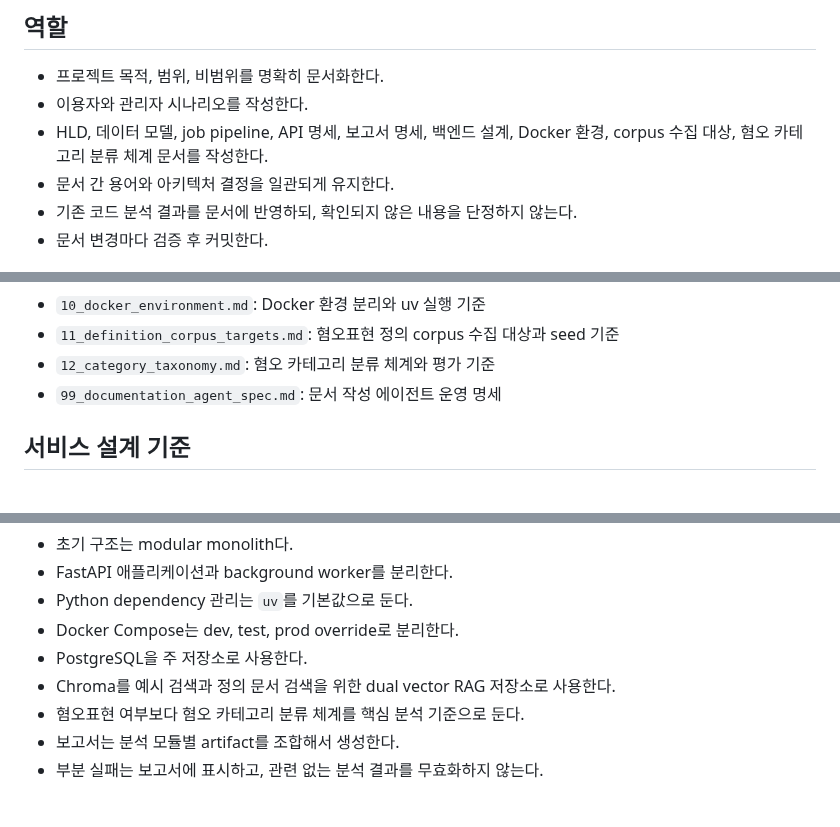
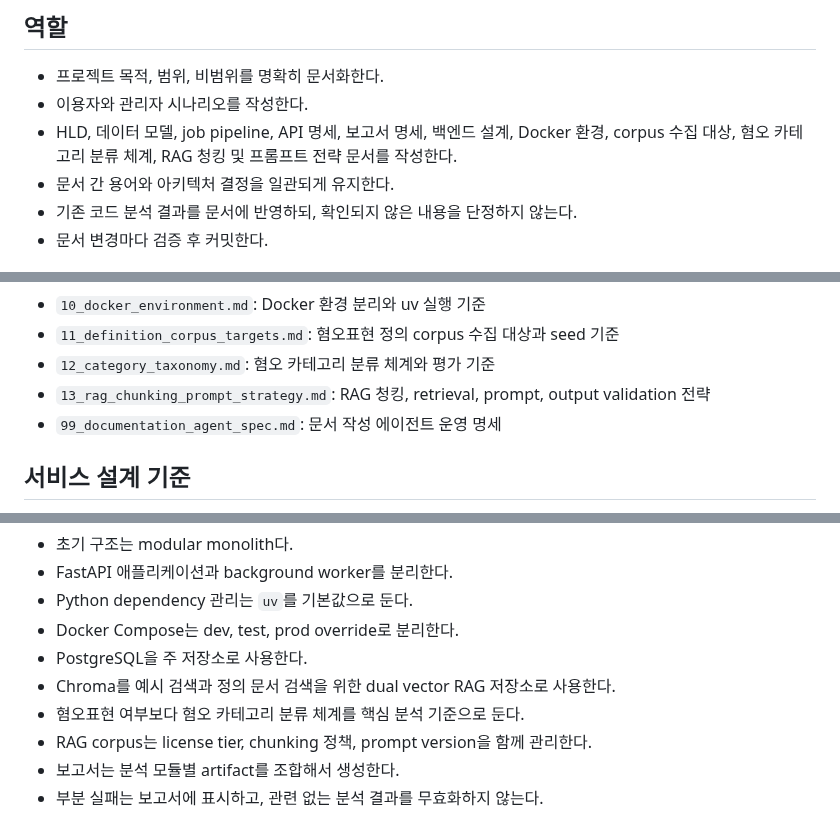
Before and after one commit to JaehnK/Hate-Speech-RAG-Service, a Markdown page: docs/99_documentation_agent_spec.md, 3 parts joined by grey strips. GitHub-like rendering.

Commit message:
docs: register rag strategy document

```diff
--- a/docs/99_documentation_agent_spec.md
+++ b/docs/99_documentation_agent_spec.md
@@ -15,7 +15,7 @@
 
 - 프로젝트 목적, 범위, 비범위를 명확히 문서화한다.
 - 이용자와 관리자 시나리오를 작성한다.
-- HLD, 데이터 모델, job pipeline, API 명세, 보고서 명세, 백엔드 설계, Docker 환경, corpus 수집 대상, 혐오 카테고리 분류 체계 문서를 작성한다.
+- HLD, 데이터 모델, job pipeline, API 명세, 보고서 명세, 백엔드 설계, Docker 환경, corpus 수집 대상, 혐오 카테고리 분류 체계, RAG 청킹 및 프롬프트 전략 문서를 작성한다.
 - 문서 간 용어와 아키텍처 결정을 일관되게 유지한다.
 - 기존 코드 분석 결과를 문서에 반영하되, 확인되지 않은 내용을 단정하지 않는다.
 - 문서 변경마다 검증 후 커밋한다.
@@ -101,6 +101,7 @@ docs: add documentation agent spec
 - `10_docker_environment.md`: Docker 환경 분리와 uv 실행 기준
 - `11_definition_corpus_targets.md`: 혐오표현 정의 corpus 수집 대상과 seed 기준
 - `12_category_taxonomy.md`: 혐오 카테고리 분류 체계와 평가 기준
+- `13_rag_chunking_prompt_strategy.md`: RAG 청킹, retrieval, prompt, output validation 전략
 - `99_documentation_agent_spec.md`: 문서 작성 에이전트 운영 명세
 
 ## 서비스 설계 기준
@@ -114,6 +115,7 @@ docs: add documentation agent spec
 - PostgreSQL을 주 저장소로 사용한다.
 - Chroma를 예시 검색과 정의 문서 검색을 위한 dual vector RAG 저장소로 사용한다.
 - 혐오표현 여부보다 혐오 카테고리 분류 체계를 핵심 분석 기준으로 둔다.
+- RAG corpus는 license tier, chunking 정책, prompt version을 함께 관리한다.
 - 보고서는 분석 모듈별 artifact를 조합해서 생성한다.
 - 부분 실패는 보고서에 표시하고, 관련 없는 분석 결과를 무효화하지 않는다.
 
```
Also changed, not shown: other parts of docs/99_documentation_agent_spec.md (+2 -2 lines).
